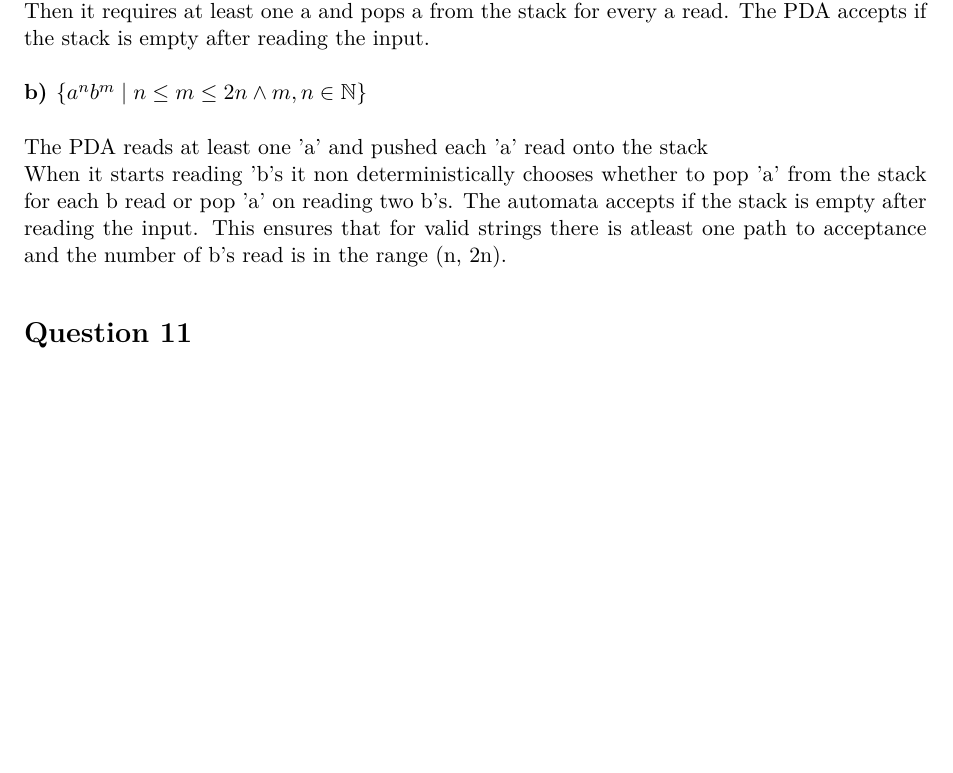
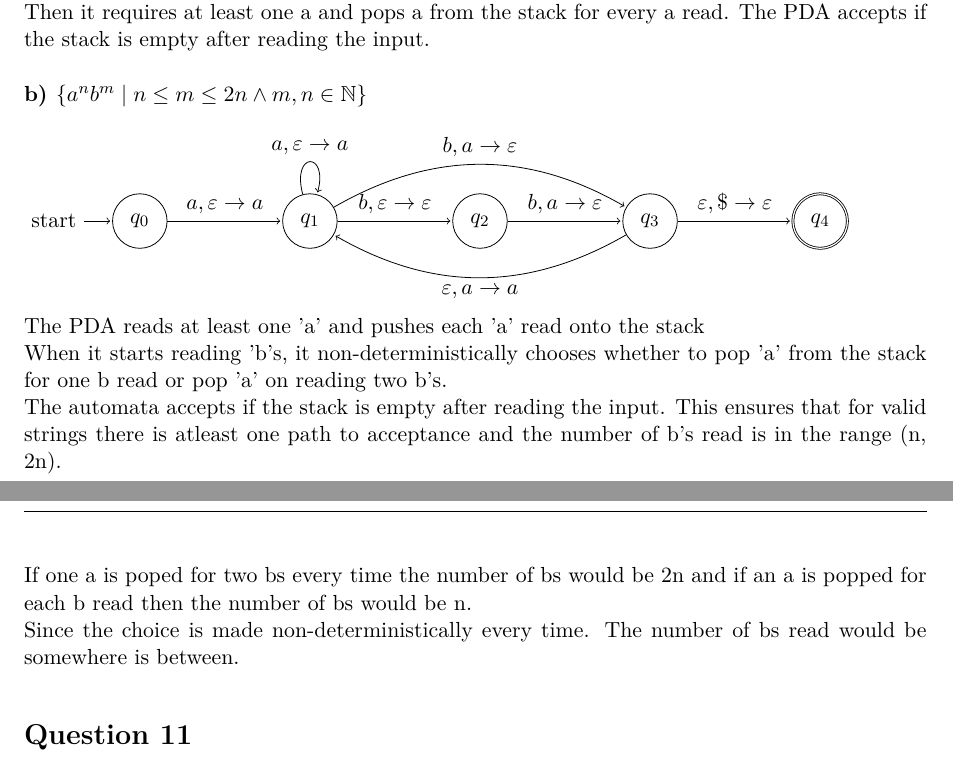
Before and after one commit to OddSteak/cits2211_assign2, a LaTeX document (main.tex): part of page 6 of 7 before the commit and two parts of pages 6 and 7 of 7 after it, the two joined at a grey line, cut so that both start at the same text, the shorter picture padded with empty space. Compiled offline with pdfLaTeX.

Commit message:
complete

```diff
--- a/main.tex
+++ b/main.tex
@@ -398,12 +398,33 @@ The PDA accepts if the stack is empty after reading the input. \\
 \\
 \textbf{b) $\{a^nb^m \;|\; n \leq m \leq 2n \land m, n \in \mathbb{N}\}$} \\
 \\
-The PDA reads at least one 'a' and pushed each 'a' read onto the stack \\
-When it starts reading 'b's it non deterministically chooses whether to pop 'a'
-from the stack for each b read or pop 'a' on reading two b's. The automata accepts
-if the stack is empty after reading the input. This ensures that for valid strings
-there is atleast one path to acceptance and the number of b's read is in the range
-(n, 2n).
+\begin{tikzpicture}[shorten >=1pt, node distance=3cm, on grid, auto]
+   \node[state, initial] (q0)   {$q_0$};
+   \node[state] (q1) [right=of q0] {$q_1$};
+   \node[state] (q2) [right=of q1] {$q_2$};
+   \node[state] (q3) [right=of q2] {$q_3$};
+   \node[state, accepting] (q4) [right=of q3] {$q_4$};
+
+   \path[->]
+    (q0) edge  node {$a, \varepsilon \to a$} (q1)
+    (q1) edge  [loop above] node {$a, \varepsilon \to a$} ()
+         edge  node {$b, \varepsilon \to \varepsilon$} (q2)
+         edge  [bend left] node {$b, a \to \varepsilon$} (q3)
+    (q2) edge  node {$b, a \to \varepsilon$} (q3)
+    (q3) edge  [bend left] node {$\varepsilon, a \to a$} (q1)
+         edge node {$\varepsilon, \$ \to \varepsilon$} (q4);
+\end{tikzpicture}
+\\
+The PDA reads at least one 'a' and pushes each 'a' read onto the stack \\
+When it starts reading 'b's, it non-deterministically chooses whether to pop 'a'
+from the stack for one b read or pop 'a' on reading two b's. \\
+The automata accepts if the stack is empty after reading the input.
+This ensures that for valid strings there is atleast one path to acceptance
+and the number of b's read is in the range (n, 2n). \\
+If one a is poped for two bs every time the number of bs would be 2n
+and if an a is popped for each b read then the number of bs would be n. \\
+Since the choice is made non-deterministically every time. The number of bs
+read would be somewhere is between.
 
 \section*{Question 11}
 \textbf{a)} \\
```
Also changed, not shown: main.pdf.
